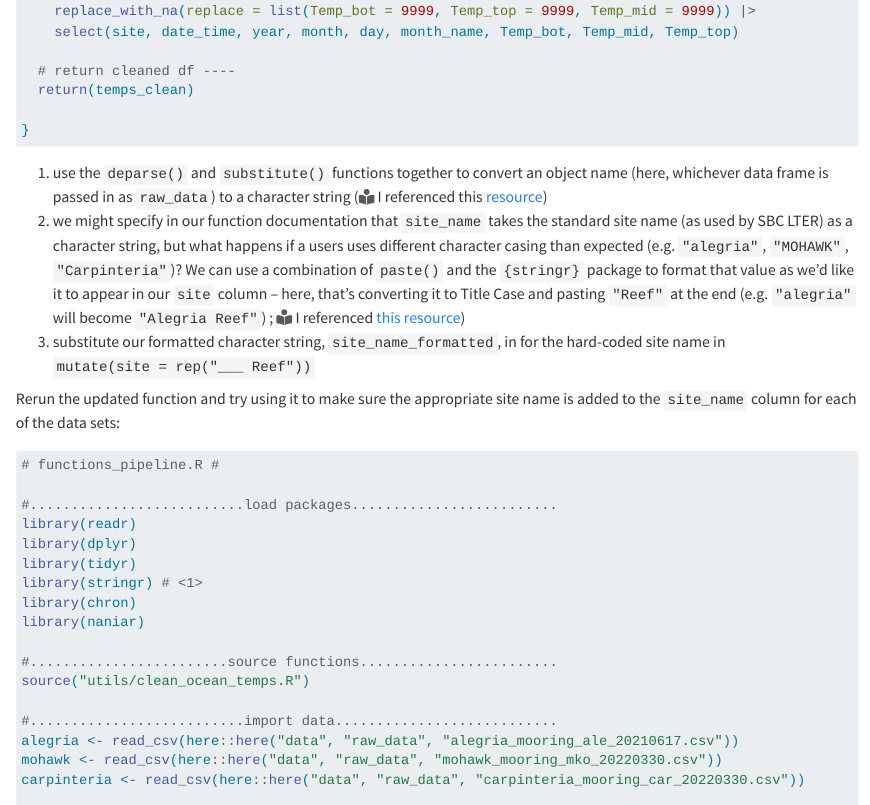
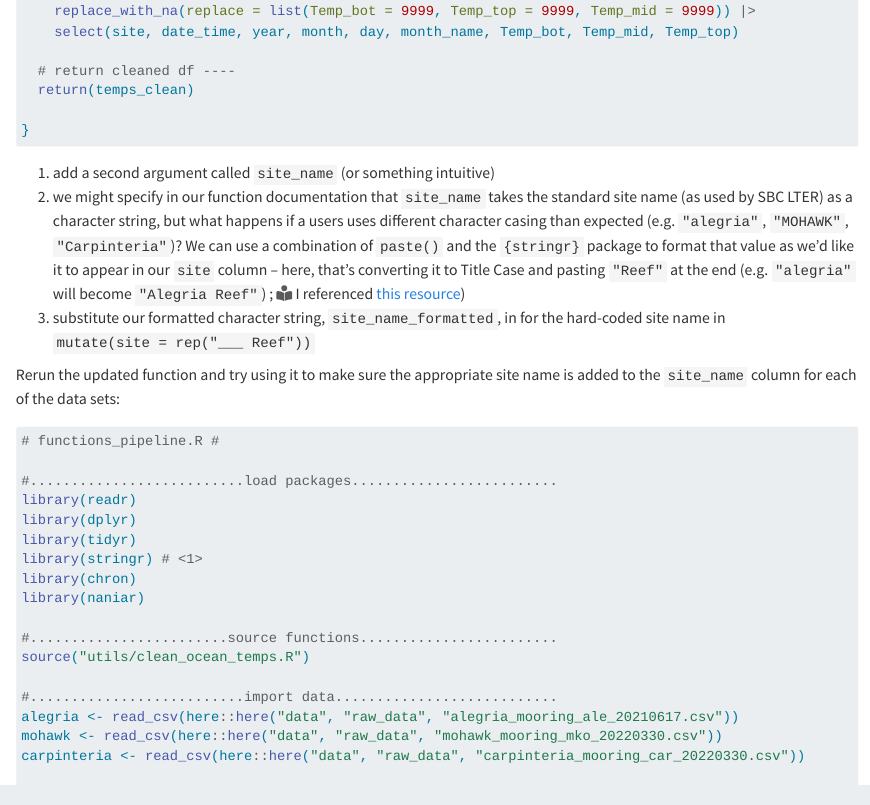
Before and after one commit to UCSB-MEDS/functions-workshop, a Quarto document (sections/6-stage2.qmd): the page in a window 1100 px wide, from 4250 px down. Rendered offline with R 4.5, knitr and Pandoc in place of Quarto, with nearby package versions; long lines of code are wrapped.

Commit message:
added note about stringr package & removed leftover note about substitute(deparse())

````diff
--- a/sections/6-stage2.qmd
+++ b/sections/6-stage2.qmd
@@ -238,7 +238,7 @@ clean_ocean_temps <- function(raw_data, site_name){ # <1>
 
 }
 ```
-1. use the `deparse()` and `substitute()` functions together to convert an object name (here, whichever data frame is passed in as `raw_data`) to a character string (`r fontawesome::fa("book-open-reader", fill = "#5A5A5A", a11y = "sem")` I referenced this [resource](https://statisticsglobe.com/convert-name-of-data-object-to-character-string-in-r ))
+1. add a second argument called `site_name` (or something intuitive)
 2. we might specify in our function documentation that `site_name` takes the standard site name (as used by SBC LTER) as a character string, but what happens if a users uses different character casing than expected (e.g. `"alegria"`, `"MOHAWK"`, `"Carpinteria"`)? We can use a combination of `paste()` and the `{stringr}` package to format that value as we'd like it to appear in our `site` column -- here, that's converting it to Title Case and pasting `"Reef"` at the end (e.g. `"alegria"` will become `"Alegria Reef"`) ; `r fontawesome::fa("book-open-reader", fill = "#5A5A5A", a11y = "sem")` I referenced [this resource](https://stringr.tidyverse.org/reference/case.html))
 3. substitute our formatted character string, `site_name_formatted`, in for the hard-coded site name in `mutate(site = rep("___ Reef"))`
 
````
Also changed, not shown: sections/7-stage3.qmd (+1 -1 lines), index.html.
